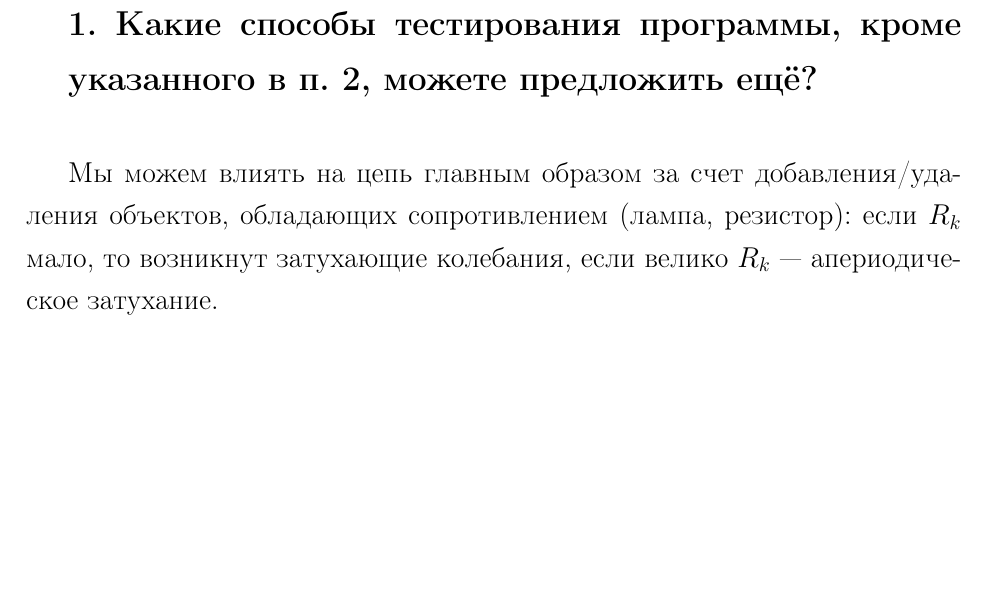
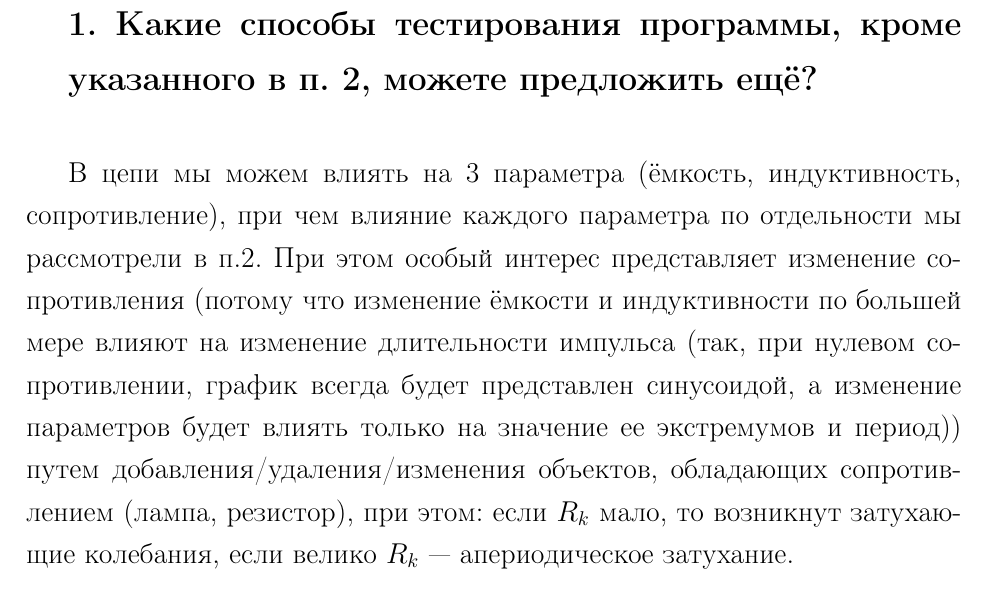
Before and after one commit to Justarone/bmstu-modeling, a LaTeX document (lab_02/docs/report.tex, which reads lab_02/docs/content.tex): part of page 20 of 21 before the commit and part of page 20 of 22 after it, cut so that both start at the same text, the shorter picture padded with empty space. The pictures show the PDF file lab_02/docs/report.pdf that the author committed with the source.

Commit message:
UPD: report answers

```diff
--- a/lab_02/docs/content.tex
+++ b/lab_02/docs/content.tex
@@ -181,7 +181,7 @@ $q_4 = h_n \varphi(x_n + h_n, y_n + k_3, z_n + q_3)$
 
 \subsection*{1. Какие способы тестирования программы, кроме указанного в п. 2, можете предложить ещё?}\\
 
-Мы можем влиять на цепь главным образом за счет добавления/удаления объектов, обладающих сопротивлением (лампа, резистор): если $R_{k}$ мало, то возникнут затухающие колебания, если велико $R_{k}$ --- апериодическое затухание.\\
+В цепи мы можем влиять на 3 параметра (ёмкость, индуктивность, сопротивление), при чем влияние каждого параметра по отдельности мы рассмотрели в п.2. При этом особый интерес представляет изменение сопротивления (потому что изменение ёмкости и индуктивности по большей мере влияют на изменение длительности импульса (так, при нулевом сопротивлении, график всегда будет представлен синусоидой, а изменение параметров будет влиять только на значение ее экстремумов и период)) путем добавления/удаления/изменения объектов, обладающих сопротивлением (лампа, резистор), при этом: если $R_{k}$ мало, то возникнут затухающие колебания, если велико $R_{k}$ --- апериодическое затухание.\\
 
 \subsection*{2. Получите систему разностных уравнений для решения сформулированной задачи неявным методом трапеций. Опишите  алгоритм реализации полученных уравнений.}
 
```
Also changed, not shown: lab_02/docs/report.pdf.
